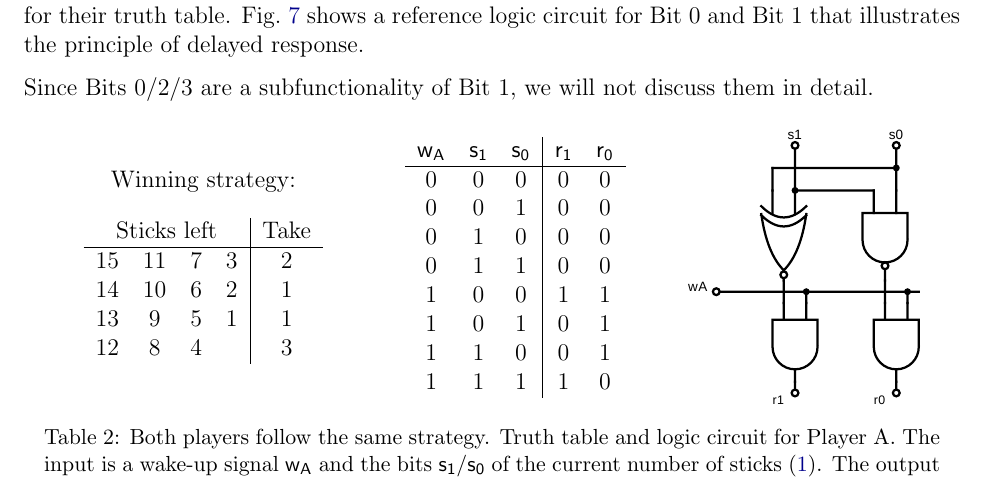
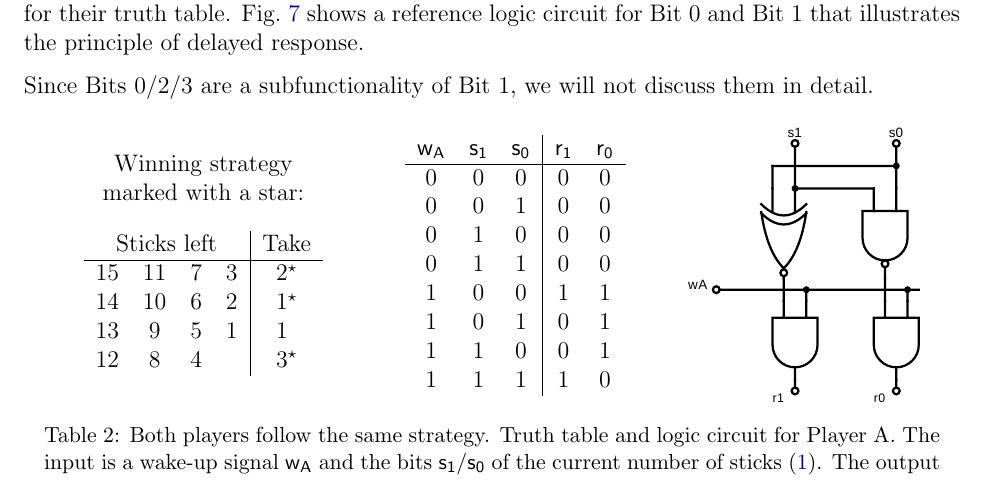
Before and after one commit to numpde/ibiocomp, a LaTeX document (tex/main.tex, which reads tex/t_logical-playera.tex): part of page 3 of 19, cut so that both start at the same text. The pictures show the PDF file report/15sticks.pdf that the author committed with the source.

Commit message:
clarify winning strategy

```diff
--- a/tex/t_logical-playera.tex
+++ b/tex/t_logical-playera.tex
@@ -14,17 +14,19 @@
 \begin{minipage}{0.3\linewidth}
 	\centering
 
-	Winning strategy:
+	Winning strategy
+	\\
+	marked with a star:
 
 	{\ }
 
 	\begin{tabular}{cccc|c}
 		\multicolumn{4}{c|}{Sticks left} & Take \\
 		\hline
-		15 & 11 & 7 & 3 & 2 \\
-		14 & 10 & 6 & 2 & 1 \\
-		13 & 9  & 5 & 1 & 1 \\
-		12 & 8  & 4 &   & 3 \\
+		15 & 11 & 7 & 3 & $2^\star$ \\
+		14 & 10 & 6 & 2 & $1^\star$ \\
+		13 & 9  & 5 & 1 & $1^{\color{white}*}$ \\
+		12 & 8  & 4 &   & $3^\star$ \\
 	\end{tabular}
 \end{minipage}
 %
```
Also changed, not shown: report/15sticks.pdf, 1 other file.
